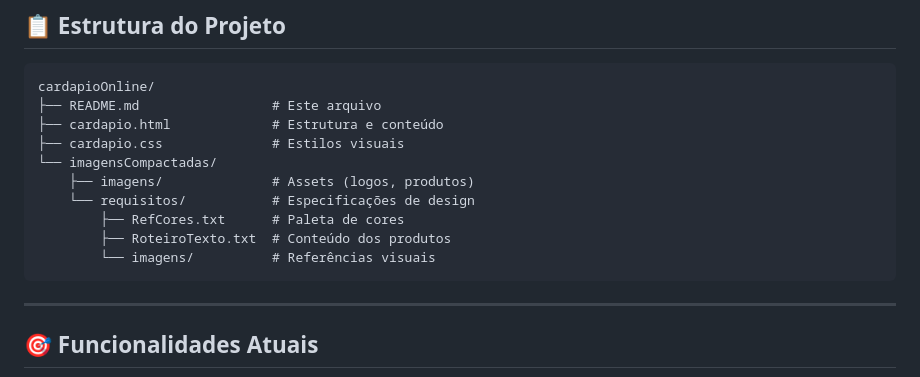
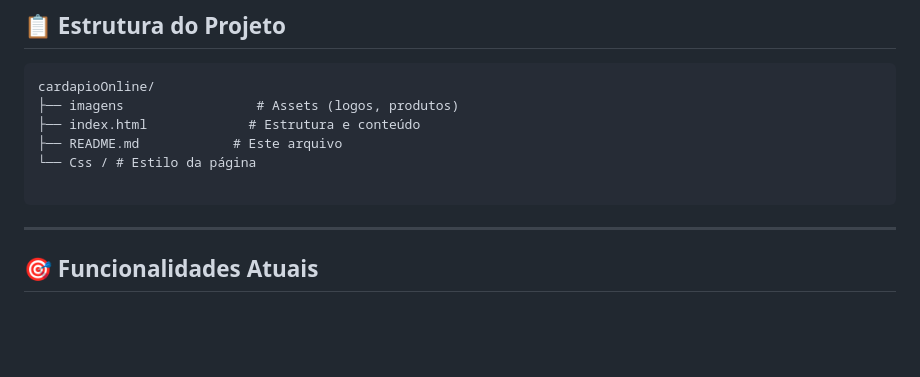
Before and after one commit to okanharenan/live14-git, a Markdown page: README.md, the part around the change. Rendered like a GitHub page; blank space fills up the shorter version.

Commit message:
Update file structure in README to reflect new organization of assets and main HTML file

````diff
--- a/README.md
+++ b/README.md
@@ -50,15 +50,11 @@ Este projeto foi desenvolvido como parte do **Módulo de HTML e CSS** do curso d
 
 ```
 cardapioOnline/
-├── README.md                 # Este arquivo
-├── cardapio.html             # Estrutura e conteúdo
-├── cardapio.css              # Estilos visuais
-└── imagensCompactadas/
-    ├── imagens/              # Assets (logos, produtos)
-    └── requisitos/           # Especificações de design
-        ├── RefCores.txt      # Paleta de cores
-        ├── RoteiroTexto.txt  # Conteúdo dos produtos
-        └── imagens/          # Referências visuais
+├── imagens                 # Assets (logos, produtos)
+├── index.html             # Estrutura e conteúdo
+├── README.md            # Este arquivo
+└── Css / # Estilo da página
+
 ```
 
 ---
````
